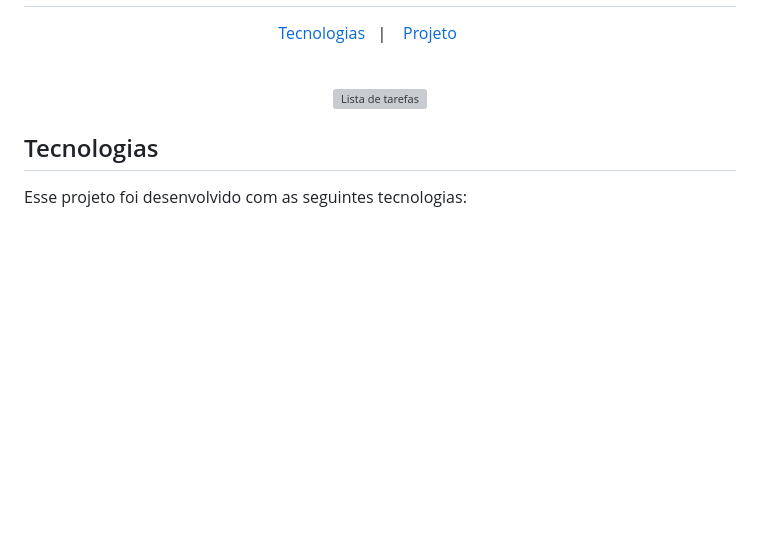
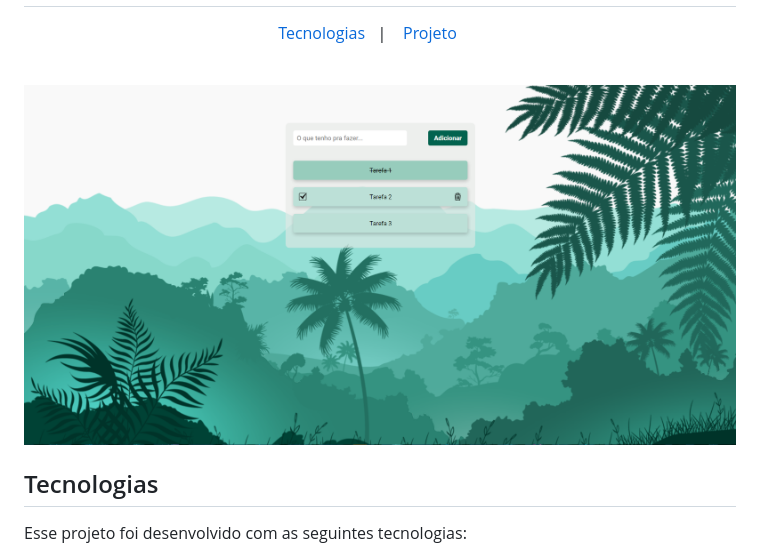
Before and after one commit to Isab3le/Lista-de-tarefas, a Markdown page: README.md, the part around the change. Drawn GitHub-style; pictures changed too: img/pagina-de-tarefas.png (added); blank space fills up the shorter version; grey boxes are pictures that could not be loaded.

Commit message:
add staged changes

```diff
--- a/README.md
+++ b/README.md
@@ -8,7 +8,7 @@
 <br>
 
 <p align="center">
-  <img alt="Lista de tarefas" src="./img/pagina-login.png" width="100%">
+  <img alt="Lista de tarefas" src="./img/pagina-de-tarefas.png" width="100%">
 </p>
 
 ## Tecnologias
```
